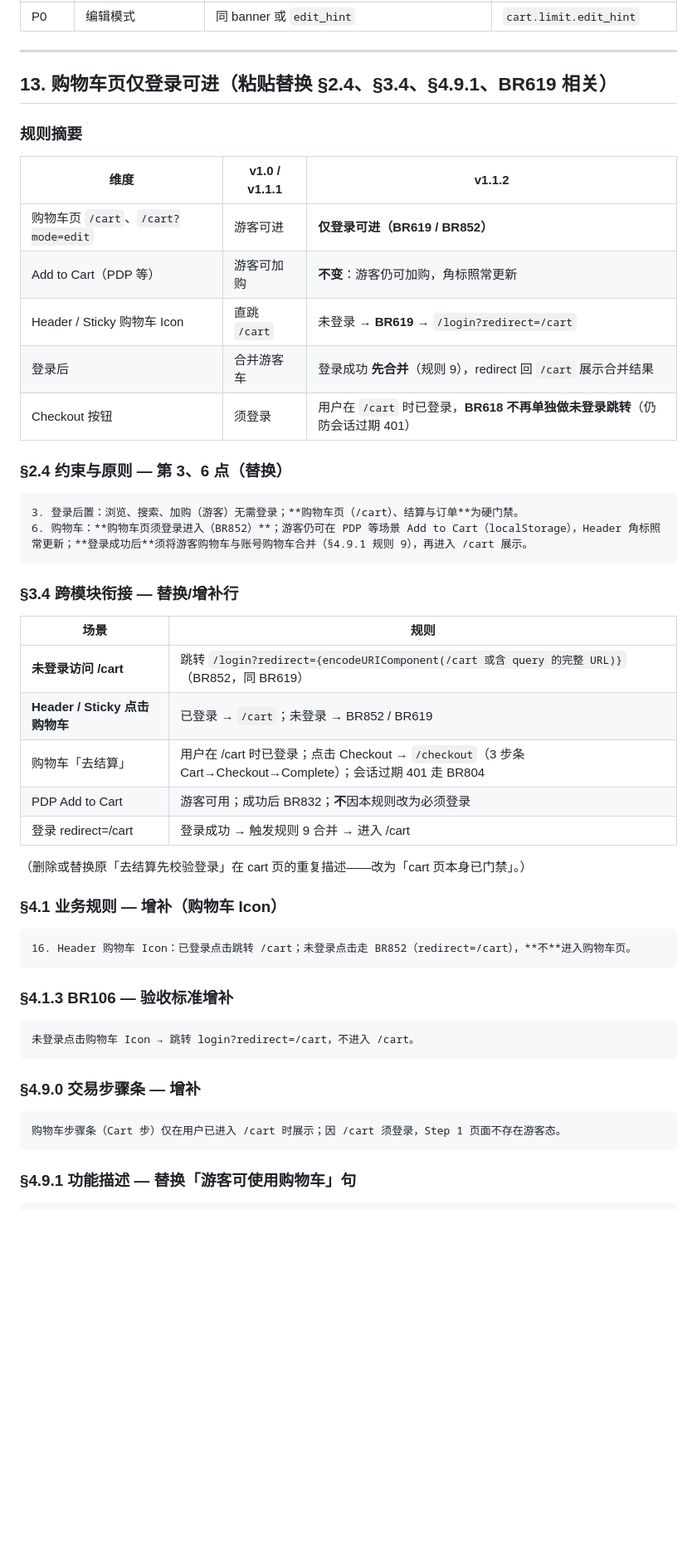
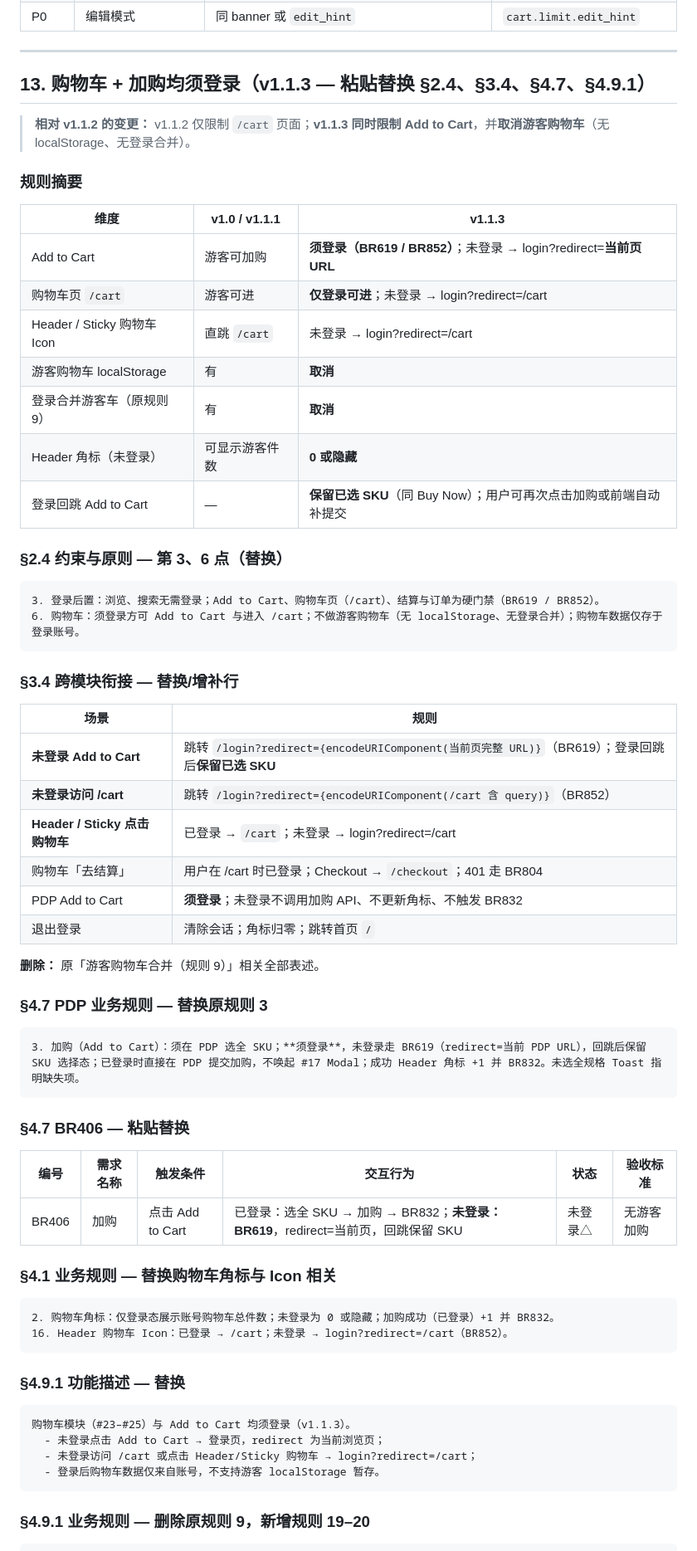
Before and after one commit to Nular/lxy-misc, a Markdown page: docs/kickbazar-toc-web-prd-v1.1-changes.md, the part around one of its changes. Shown at 83% size. Drawn GitHub-style; blank space fills up the shorter version.

````diff
--- a/docs/kickbazar-toc-web-prd-v1.1-changes.md
+++ b/docs/kickbazar-toc-web-prd-v1.1-changes.md
@@ -511,55 +512,70 @@ COD Handling Fee 展示规则（本期免费但须显式露出）：
 
 ---
 
-## 13. 购物车页仅登录可进（粘贴替换 §2.4、§3.4、§4.9.1、BR619 相关）
+## 13. 购物车 + 加购均须登录（v1.1.3 — 粘贴替换 §2.4、§3.4、§4.7、§4.9.1）
+
+> **相对 v1.1.2 的变更：** v1.1.2 仅限制 `/cart` 页面；**v1.1.3 同时限制 Add to Cart**，并**取消游客购物车**（无 localStorage、无登录合并）。
 
 ### 规则摘要
 
-| 维度 | v1.0 / v1.1.1 | v1.1.2 |
+| 维度 | v1.0 / v1.1.1 | v1.1.3 |
 |------|---------------|--------|
-| 购物车页 `/cart`、`/cart?mode=edit` | 游客可进 | **仅登录可进（BR619 / BR852）** |
-| Add to Cart（PDP 等） | 游客可加购 | **不变**：游客仍可加购，角标照常更新 |
-| Header / Sticky 购物车 Icon | 直跳 `/cart` | 未登录 → **BR619** → `/login?redirect=/cart` |
-| 登录后 | 合并游客车 | 登录成功 **先合并**（规则 9），redirect 回 `/cart` 展示合并结果 |
-| Checkout 按钮 | 须登录 | 用户在 `/cart` 时已登录，**BR618 不再单独做未登录跳转**（仍防会话过期 401） |
+| Add to Cart | 游客可加购 | **须登录（BR619 / BR852）**；未登录 → login?redirect=**当前页 URL** |
+| 购物车页 `/cart` | 游客可进 | **仅登录可进**；未登录 → login?redirect=/cart |
+| Header / Sticky 购物车 Icon | 直跳 `/cart` | 未登录 → login?redirect=/cart |
+| 游客购物车 localStorage | 有 | **取消** |
+| 登录合并游客车（原规则 9） | 有 | **取消** |
+| Header 角标（未登录） | 可显示游客件数 | **0 或隐藏** |
+| 登录回跳 Add to Cart | — | **保留已选 SKU**（同 Buy Now）；用户可再次点击加购或前端自动补提交 |
 
 ### §2.4 约束与原则 — 第 3、6 点（替换）
 
 ```
-3. 登录后置：浏览、搜索、加购（游客）无需登录；**购物车页（/cart）、结算与订单**为硬门禁。
-6. 购物车：**购物车页须登录进入（BR852）**；游客仍可在 PDP 等场景 Add to Cart（localStorage），Header 角标照常更新；**登录成功后**须将游客购物车与账号购物车合并（§4.9.1 规则 9），再进入 /cart 展示。
+3. 登录后置：浏览、搜索无需登录；Add to Cart、购物车页（/cart）、结算与订单为硬门禁（BR619 / BR852）。
+6. 购物车：须登录方可 Add to Cart 与进入 /cart；不做游客购物车（无 localStorage、无登录合并）；购物车数据仅存于登录账号。
 ```
 
 ### §3.4 跨模块衔接 — 替换/增补行
 
 | 场景 | 规则 |
 |------|------|
-| **未登录访问 /cart** | 跳转 `/login?redirect={encodeURIComponent(/cart 或含 query 的完整 URL)}`（BR852，同 BR619） |
-| **Header / Sticky 点击购物车** | 已登录 → `/cart`；未登录 → BR852 / BR619 |
-| 购物车「去结算」 | 用户在 /cart 时已登录；点击 Checkout → `/checkout`（3 步条 Cart→Checkout→Complete）；会话过期 401 走 BR804 |
-| PDP Add to Cart | 游客可用；成功后 BR832；**不**因本规则改为必须登录 |
-| 登录 redirect=/cart | 登录成功 → 触发规则 9 合并 → 进入 /cart |
+| **未登录 Add to Cart** | 跳转 `/login?redirect={encodeURIComponent(当前页完整 URL)}`（BR619）；登录回跳后**保留已选 SKU** |
+| **未登录访问 /cart** | 跳转 `/login?redirect={encodeURIComponent(/cart 含 query)}`（BR852） |
+| **Header / Sticky 点击购物车** | 已登录 → `/cart`；未登录 → login?redirect=/cart |
+| 购物车「去结算」 | 用户在 /cart 时已登录；Checkout → `/checkout`；401 走 BR804 |
+| PDP Add to Cart | **须登录**；未登录不调用加购 API、不更新角标、不触发 BR832 |
+| 退出登录 | 清除会话；角标归零；跳转首页 `/` |
 
-（删除或替换原「去结算先校验登录」在 cart 页的重复描述——改为「cart 页本身已门禁」。）
+**删除：** 原「游客购物车合并（规则 9）」相关全部表述。
 
-### §4.1 业务规则 — 增补（购物车 Icon）
+### §4.7 PDP 业务规则 — 替换原规则 3
 
 ```
-16. Header 购物车 Icon：已登录点击跳转 /cart；未登录点击走 BR852（redirect=/cart），**不**进入购物车页。
+3. 加购（Add to Cart）：须在 PDP 选全 SKU；**须登录**，未登录走 BR619（redirect=当前 PDP URL），回跳后保留 SKU 选择态；已登录时直接在 PDP 提交加购，不唤起 #17 Modal；成功 Header 角标 +1 并 BR832。未选全规格 Toast 指明缺失项。
 ```
 
-### §4.1.3 BR106 — 验收标准增补
+### §4.7 BR406 — 粘贴替换
+
+| 编号 | 需求名称 | 触发条件 | 交互行为 | 状态 | 验收标准 |
+|------|---------|---------|---------|------|---------|
+| BR406 | 加购 | 点击 Add to Cart | 已登录：选全 SKU → 加购 → BR832；**未登录：BR619**，redirect=当前页，回跳保留 SKU | 未登录△ | 无游客加购 |
+
+### §4.1 业务规则 — 替换购物车角标与 Icon 相关
 
 ```
-未登录点击购物车 Icon → 跳转 login?redirect=/cart，不进入 /cart。
+2. 购物车角标：仅登录态展示账号购物车总件数；未登录为 0 或隐藏；加购成功（已登录）+1 并 BR832。
+16. Header 购物车 Icon：已登录 → /cart；未登录 → login?redirect=/cart（BR852）。
 ```
 
-### §4.9.0 交易步骤条 — 增补
+### §4.9.1 功能描述 — 替换
 
 ```
-购物车步骤条（Cart 步）仅在用户已进入 /cart 时展示；因 /cart 须登录，Step 1 页面不存在游客态。
+购物车模块（#23–#25）与 Add to Cart 均须登录（v1.1.3）。
+  - 未登录点击 Add to Cart → 登录页，redirect 为当前浏览页；
+  - 未登录访问 /cart 或点击 Header/Sticky 购物车 → login?redirect=/cart；
+  - 登录后购物车数据仅来自账号，不支持游客 localStorage 暂存。
 ```
 
-### §4.9.1 功能描述 — 替换「游客可使用购物车」句
+### §4.9.1 业务规则 — 删除原规则 9，新增规则 19–20
 
 ```
````
Also changed, not shown: other parts of docs/kickbazar-toc-web-prd-v1.1-changes.md (+32 -25 lines), docs/kickbazar-toc-web-prd.md (+16 -14 lines).
